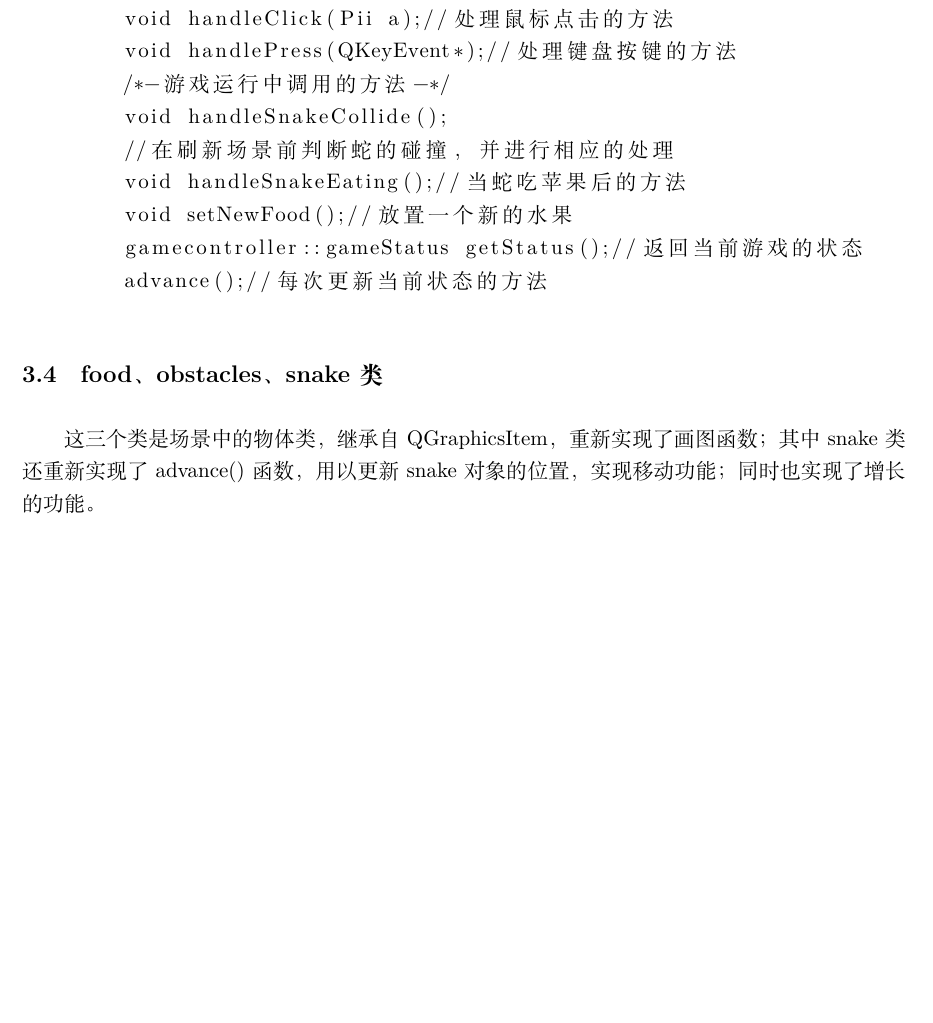
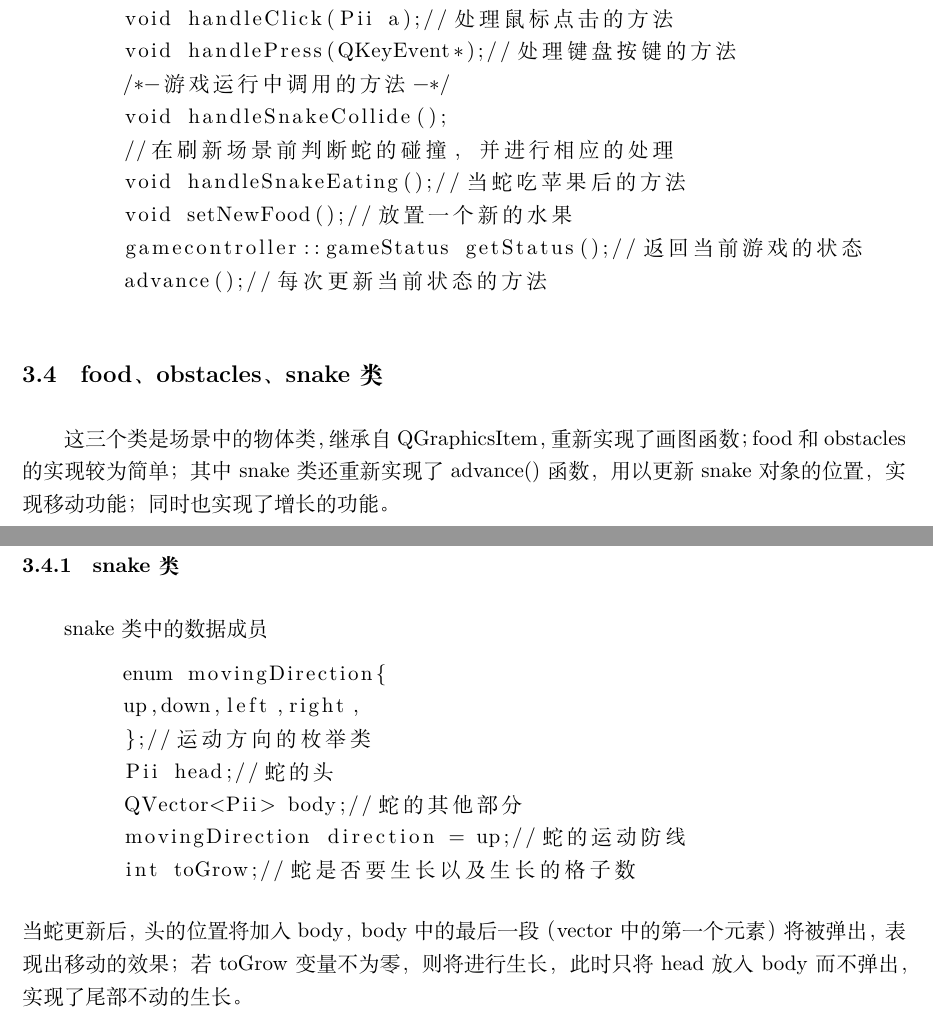
Before and after one commit to georgao35/snake-2020, a LaTeX document (doc.tex): part of page 7 of 7 before the commit and two parts of pages 7 and 8 of 8 after it, the two joined at a grey line, cut so that both start at the same text, the shorter picture padded with empty space. Compiled offline with XeLaTeX.

Commit message:
doc v1.2

```diff
--- a/doc.tex
+++ b/doc.tex
@@ -176,6 +177,19 @@
         advance();//每次更新当前状态的方法
     \end{lstlisting}
     \subsection{food、obstacles、snake类}
-    这三个类是场景中的物体类，继承自QGraphicsItem，重新实现了画图函数；
+    这三个类是场景中的物体类，继承自QGraphicsItem，重新实现了画图函数；food和obstacles的实现较为简单；
     其中snake类还重新实现了advance()函数，用以更新snake对象的位置，实现移动功能；同时也实现了增长的功能。
+    \subsubsection{snake类}
+    snake类中的数据成员
+    \begin{lstlisting}
+        enum movingDirection{
+        up,down,left,right,
+        };//运动方向的枚举类
+        Pii head;//蛇的头
+        QVector<Pii> body;//蛇的其他部分
+        movingDirection direction = up;//蛇的运动防线
+        int toGrow;//蛇是否要生长以及生长的格子数
+    \end{lstlisting}
+    当蛇更新后，头的位置将加入body，body中的最后一段（vector中的第一个元素）将被弹出，表现出移动的效果；
+    若toGrow变量不为零，则将进行生长，此时只将head放入body而不弹出，实现了尾部不动的生长。
 \end{document}
```
Also changed, not shown: doc.pdf, doc.tex (5 more changed lines).
